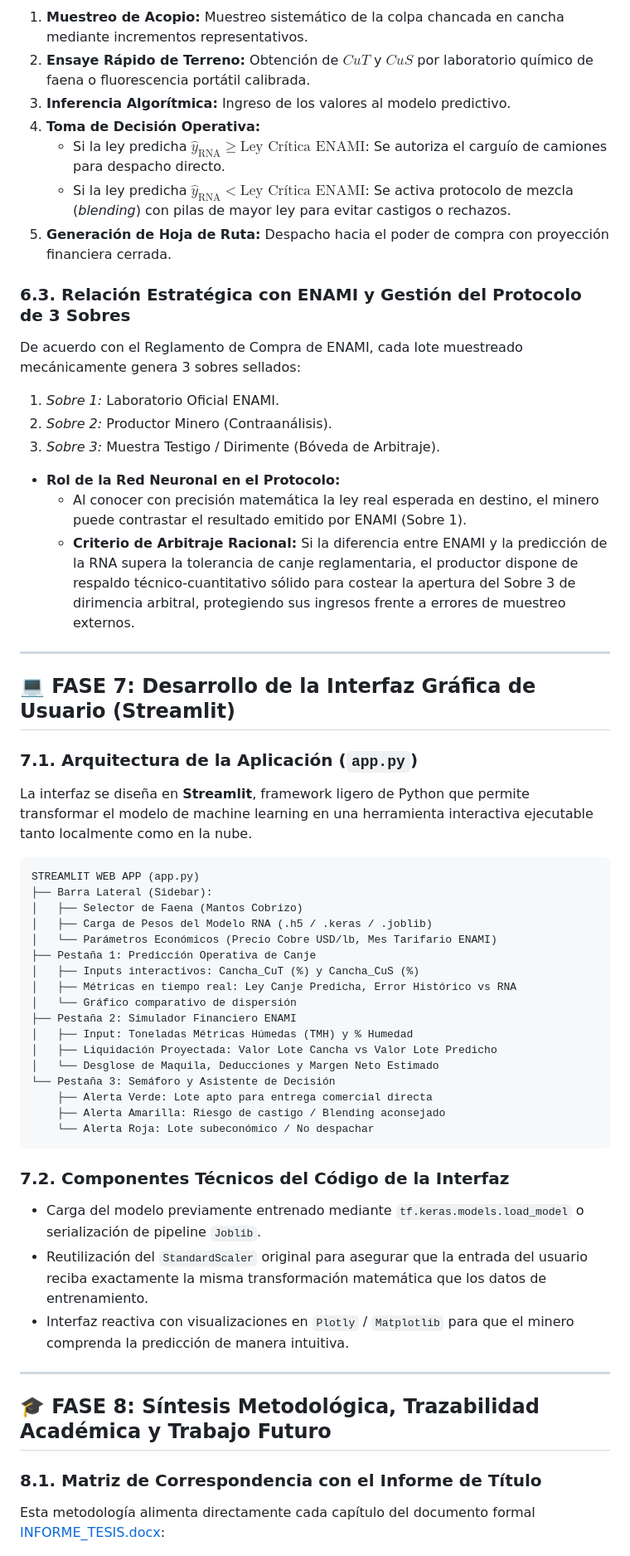
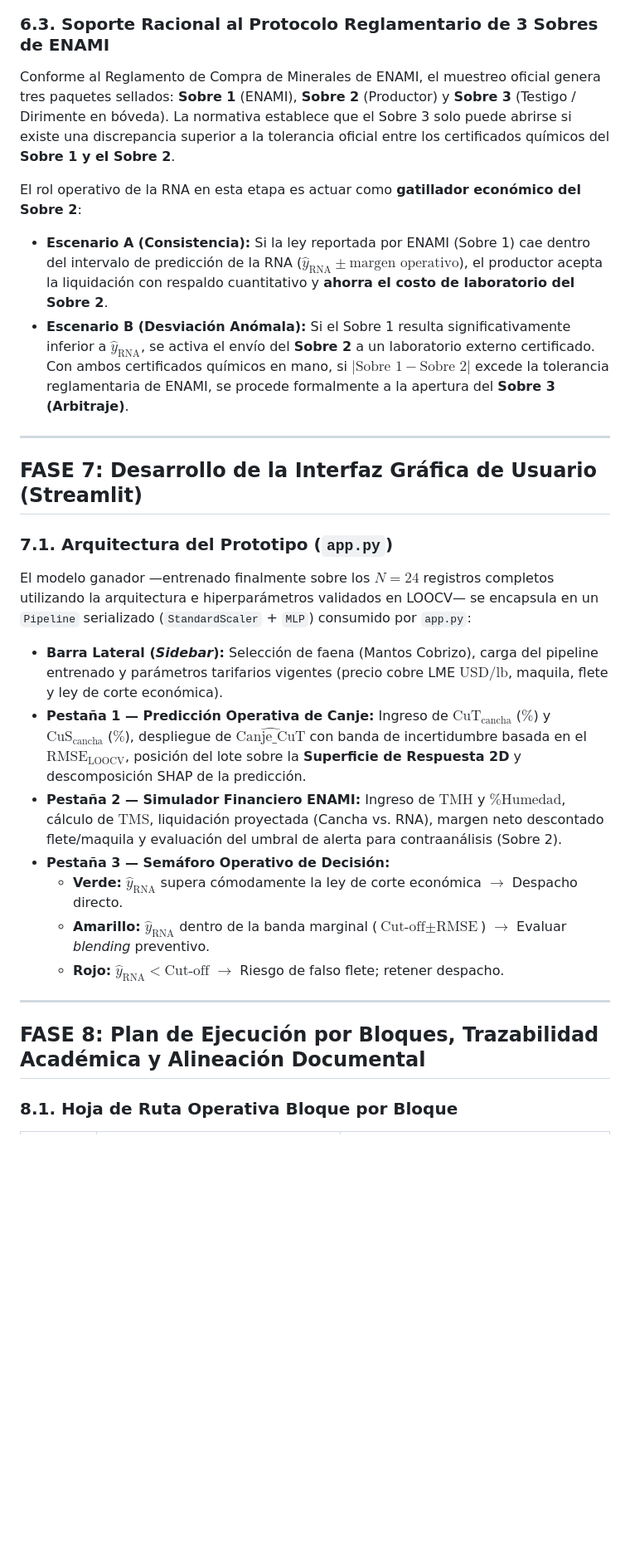
Before and after one commit to guerrafmaturana-arch/TESIS, a Markdown page: METODOLOGÍA/METODOLOGIA_TRABAJO_TESIS.md, the part around one of its changes. Shown at 83% size. Rendered like a GitHub page; blank space fills up the shorter version.

````diff
--- a/METODOLOGÍA/METODOLOGIA_TRABAJO_TESIS.md
+++ b/METODOLOGÍA/METODOLOGIA_TRABAJO_TESIS.md
@@ -353,60 +341,31 @@ flowchart LR
     P5B -.->|"Remuestreo de Pila Homogeneizada"| P2
 ```
 
-1. **Muestreo de Acopio:** Muestreo sistemático de la colpa chancada en cancha mediante incrementos representativos.
-2. **Ensaye Rápido de Terreno:** Obtención de $CuT$ y $CuS$ por laboratorio químico de faena o fluorescencia portátil calibrada.
-3. **Inferencia Algorítmica:** Ingreso de los valores al modelo predictivo.
-4. **Toma de Decisión Operativa:**
-   * Si la ley predicha $\hat{y}_{\text{RNA}} \ge \text{Ley Crítica ENAMI}$: Se autoriza el carguío de camiones para despacho directo.
-   * Si la ley predicha $\hat{y}_{\text{RNA}} < \text{Ley Crítica ENAMI}$: Se activa protocolo de mezcla (*blending*) con pilas de mayor ley para evitar castigos o rechazos.
-5. **Generación de Hoja de Ruta:** Despacho hacia el poder de compra con proyección financiera cerrada.
+### 6.3. Soporte Racional al Protocolo Reglamentario de 3 Sobres de ENAMI
+Conforme al Reglamento de Compra de Minerales de ENAMI, el muestreo oficial genera tres paquetes sellados: **Sobre 1** (ENAMI), **Sobre 2** (Productor) y **Sobre 3** (Testigo / Dirimente en bóveda). La normativa establece que el Sobre 3 solo puede abrirse si existe una discrepancia superior a la tolerancia oficial entre los certificados químicos del **Sobre 1 y el Sobre 2**.
 
-### 6.3. Relación Estratégica con ENAMI y Gestión del Protocolo de 3 Sobres
-De acuerdo con el Reglamento de Compra de ENAMI, cada lote muestreado mecánicamente genera 3 sobres sellados:
-1. *Sobre 1:* Laboratorio Oficial ENAMI.
-2. *Sobre 2:* Productor Minero (Contraanálisis).
-3. *Sobre 3:* Muestra Testigo / Dirimente (Bóveda de Arbitraje).
-
-* **Rol de la Red Neuronal en el Protocolo:**
-  * Al conocer con precisión matemática la ley real esperada en destino, el minero puede contrastar el resultado emitido por ENAMI (Sobre 1).
-  * **Criterio de Arbitraje Racional:** Si la diferencia entre ENAMI y la predicción de la RNA supera la tolerancia de canje reglamentaria, el productor dispone de respaldo técnico-cuantitativo sólido para costear la apertura del Sobre 3 de dirimencia arbitral, protegiendo sus ingresos frente a errores de muestreo externos.
+El rol operativo de la RNA en esta etapa es actuar como **gatillador económico del Sobre 2**:
+* **Escenario A (Consistencia):** Si la ley reportada por ENAMI (Sobre 1) cae dentro del intervalo de predicción de la RNA ($\hat{y}_{\text{RNA}} \pm \text{margen operativo}$), el productor acepta la liquidación con respaldo cuantitativo y **ahorra el costo de laboratorio del Sobre 2**.
+* **Escenario B (Desviación Anómala):** Si el Sobre 1 resulta significativamente inferior a $\hat{y}_{\text{RNA}}$, se activa el envío del **Sobre 2** a un laboratorio externo certificado. Con ambos certificados químicos en mano, si $|\text{Sobre 1} - \text{Sobre 2}|$ excede la tolerancia reglamentaria de ENAMI, se procede formalmente a la apertura del **Sobre 3 (Arbitraje)**.
 
 ---
 
-## 💻 FASE 7: Desarrollo de la Interfaz Gráfica de Usuario (Streamlit)
+## FASE 7: Desarrollo de la Interfaz Gráfica de Usuario (Streamlit)
 
-### 7.1. Arquitectura de la Aplicación (`app.py`)
-La interfaz se diseña en **Streamlit**, framework ligero de Python que permite transformar el modelo de machine learning en una herramienta interactiva ejecutable tanto localmente como en la nube.
+### 7.1. Arquitectura del Prototipo (`app.py`)
+El modelo ganador —entrenado finalmente sobre los $N = 24$ registros completos utilizando la arquitectura e hiperparámetros validados en LOOCV— se encapsula en un `Pipeline` serializado (`StandardScaler` + `MLP`) consumido por `app.py`:
 
-```
-STREAMLIT WEB APP (app.py)
-├── Barra Lateral (Sidebar):
-│   ├── Selector de Faena (Mantos Cobrizo)
-│   ├── Carga de Pesos del Modelo RNA (.h5 / .keras / .joblib)
-│   └── Parámetros Económicos (Precio Cobre USD/lb, Mes Tarifario ENAMI)
-├── Pestaña 1: Predicción Operativa de Canje
-│   ├── Inputs interactivos: Cancha_CuT (%) y Cancha_CuS (%)
-│   ├── Métricas en tiempo real: Ley Canje Predicha, Error Histórico vs RNA
-│   └── Gráfico comparativo de dispersión
-├── Pestaña 2: Simulador Financiero ENAMI
-│   ├── Input: Toneladas Métricas Húmedas (TMH) y % Humedad
-│   ├── Liquidación Proyectada: Valor Lote Cancha vs Valor Lote Predicho
-│   └── Desglose de Maquila, Deducciones y Margen Neto Estimado
-└── Pestaña 3: Semáforo y Asistente de Decisión
-    ├── Alerta Verde: Lote apto para entrega comercial directa
-    ├── Alerta Amarilla: Riesgo de castigo / Blending aconsejado
-    └── Alerta Roja: Lote subeconómico / No despachar
-```
-
-### 7.2. Componentes Técnicos del Código de la Interfaz
-* Carga del modelo previamente entrenado mediante `tf.keras.models.load_model` o serialización de pipeline `Joblib`.
-* Reutilización del `StandardScaler` original para asegurar que la entrada del usuario reciba exactamente la misma transformación matemática que los datos de entrenamiento.
-* Interfaz reactiva con visualizaciones en `Plotly` / `Matplotlib` para que el minero comprenda la predicción de manera intuitiva.
+* **Barra Lateral (*Sidebar*):** Selección de faena (Mantos Cobrizo), carga del pipeline entrenado y parámetros tarifarios vigentes (precio cobre LME $\text{USD/lb}$, maquila, flete y ley de corte económica).
+* **Pestaña 1 — Predicción Operativa de Canje:** Ingreso de $\text{CuT}_{\text{cancha}}$ ($\%$) y $\text{CuS}_{\text{cancha}}$ ($\%$), despliegue de $\widehat{\text{Canje\_CuT}}$ con banda de incertidumbre basada en el $\text{RMSE}_{\text{LOOCV}}$, posición del lote sobre la **Superficie de Respuesta 2D** y descomposición SHAP de la predicción.
+* **Pestaña 2 — Simulador Financiero ENAMI:** Ingreso de $\text{TMH}$ y $\%\text{Humedad}$, cálculo de $\text{TMS}$, liquidación proyectada (Cancha vs. RNA), margen neto descontado flete/maquila y evaluación del umbral de alerta para contraanálisis (Sobre 2).
+* **Pestaña 3 — Semáforo Operativo de Decisión:**
+  * **Verde:** $\hat{y}_{\text{RNA}}$ supera cómodamente la ley de corte económica $\rightarrow$ Despacho directo.
+  * **Amarillo:** $\hat{y}_{\text{RNA}}$ dentro de la banda marginal ($\text{Cut-off} \pm \text{RMSE}$) $\rightarrow$ Evaluar *blending* preventivo.
+  * **Rojo:** $\hat{y}_{\text{RNA}} < \text{Cut-off}$ $\rightarrow$ Riesgo de falso flete; retener despacho.
 
 ---
 
-## 🎓 FASE 8: Síntesis Metodológica, Trazabilidad Académica y Trabajo Futuro
+## FASE 8: Plan de Ejecución por Bloques, Trazabilidad Académica y Alineación Documental
 
-### 8.1. Matriz de Correspondencia con el Informe de Título
-Esta metodología alimenta directamente cada capítulo del documento formal [INFORME_TESIS.docx](file:///c:/Users/fguer/Desktop/TESIS/INFORME_TESIS.docx):
+### 8.1. Hoja de Ruta Operativa Bloque por Bloque
 
````
Also changed, not shown: other parts of METODOLOGÍA/METODOLOGIA_TRABAJO_TESIS.md (+259 -258 lines), DATA_COBRIZO/fig_auditoria_brecha_historica.png (added), DATA_COBRIZO/fig_evolucion_tarifas_enami.png (added), 4 other files.
